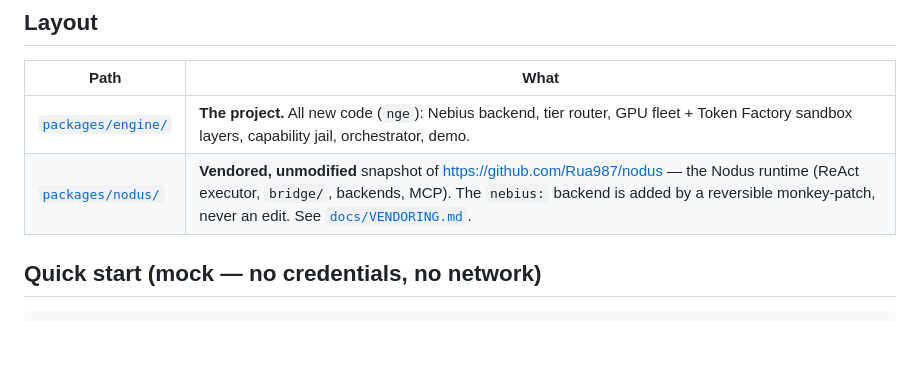
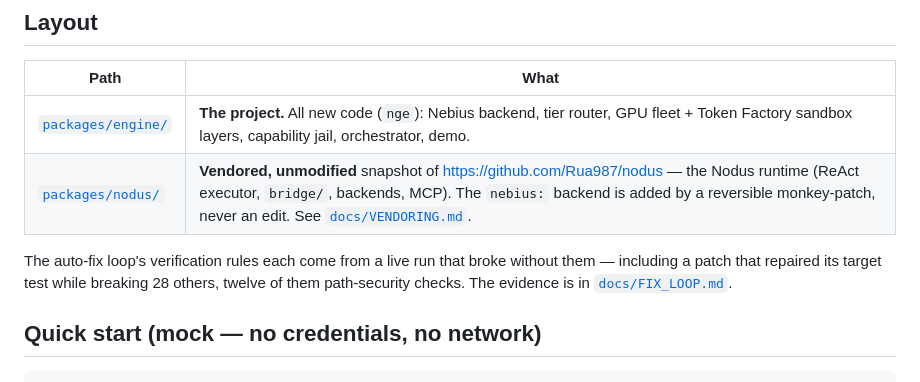
Before and after one commit to Rua987/nodus-gpu-engine, a Markdown page: README.md, the part around the change. GitHub-like rendering; blank space fills up the shorter version.

````diff
--- a/README.md
+++ b/README.md
@@ -40,6 +40,8 @@ Token Factory        ──▶  isolated exec + capability jail [ execution   ]
 | [`packages/engine/`](packages/engine/) | **The project.** All new code (`nge`): Nebius backend, tier router, GPU fleet + Token Factory sandbox layers, capability jail, orchestrator, demo. |
 | [`packages/nodus/`](packages/nodus/) | **Vendored, unmodified** snapshot of <https://github.com/Rua987/nodus> — the Nodus runtime (ReAct executor, `bridge/`, backends, MCP). The `nebius:` backend is added by a reversible monkey-patch, never an edit. See [`docs/VENDORING.md`](docs/VENDORING.md). |
 
+
+The auto-fix loop's verification rules each come from a live run that broke without them — including a patch that repaired its target test while breaking 28 others, twelve of them path-security checks. The evidence is in [`docs/FIX_LOOP.md`](docs/FIX_LOOP.md).
 ## Quick start (mock — no credentials, no network)
 
 ```bash
````
Also changed, not shown: docs/FIX_LOOP.md (added, +119 -0 lines).
